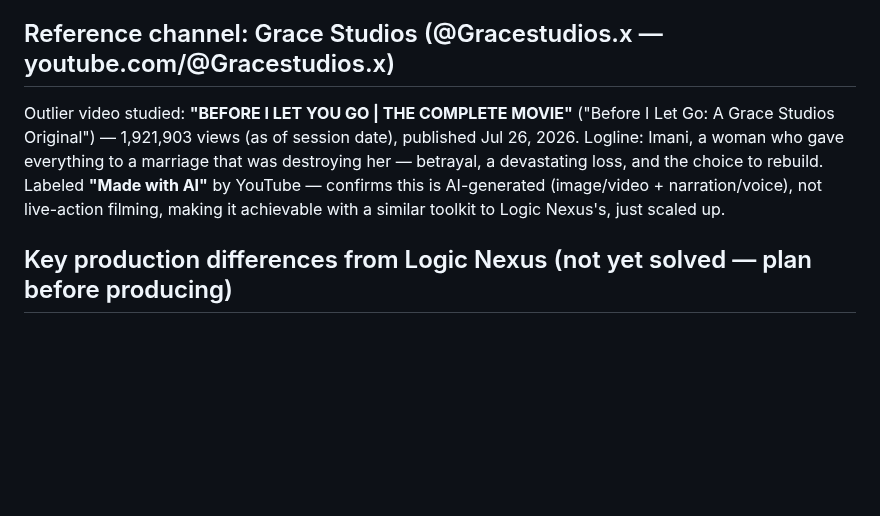
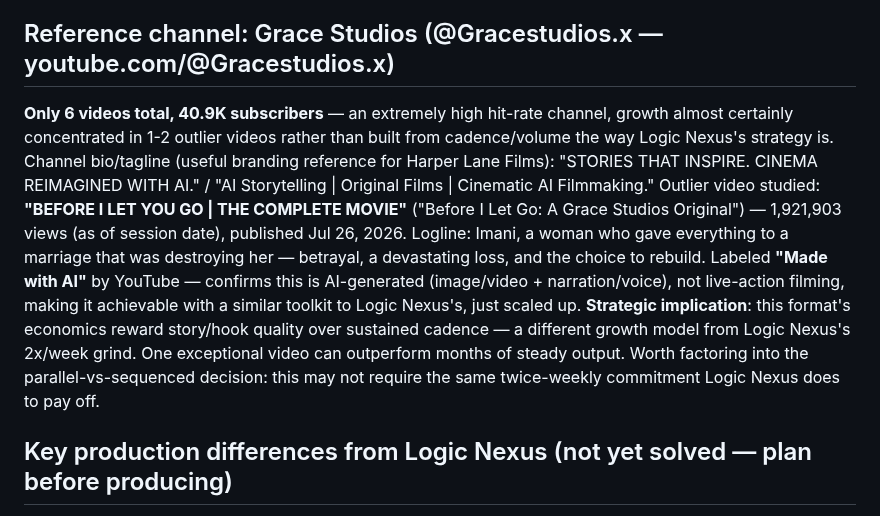
Before and after one commit to labis01/Y-channel, a Markdown page: CLAUDE.md, the part around the change. GitHub-like rendering; blank space fills up the shorter version.

Commit message:
Add Grace Studios channel stats (6 videos, 40.9K subs) and hit-rate strategic implication

```diff
--- a/CLAUDE.md
+++ b/CLAUDE.md
@@ -196,12 +196,21 @@ survival, rebuilding. Dialogue-driven between multiple characters, not single-na
 investigative format like Logic Nexus.
 
 ## Reference channel: Grace Studios (@Gracestudios.x — youtube.com/@Gracestudios.x)
+**Only 6 videos total, 40.9K subscribers** — an extremely high hit-rate channel, growth almost
+certainly concentrated in 1-2 outlier videos rather than built from cadence/volume the way Logic
+Nexus's strategy is. Channel bio/tagline (useful branding reference for Harper Lane Films):
+"STORIES THAT INSPIRE. CINEMA REIMAGINED WITH AI." / "AI Storytelling | Original Films |
+Cinematic AI Filmmaking."
 Outlier video studied: **"BEFORE I LET YOU GO | THE COMPLETE MOVIE"** ("Before I Let Go: A Grace
 Studios Original") — 1,921,903 views (as of session date), published Jul 26, 2026. Logline: Imani,
 a woman who gave everything to a marriage that was destroying her — betrayal, a devastating loss,
 and the choice to rebuild. Labeled **"Made with AI"** by YouTube — confirms this is AI-generated
 (image/video + narration/voice), not live-action filming, making it achievable with a similar
 toolkit to Logic Nexus's, just scaled up.
+**Strategic implication**: this format's economics reward story/hook quality over sustained
+cadence — a different growth model from Logic Nexus's 2x/week grind. One exceptional video can
+outperform months of steady output. Worth factoring into the parallel-vs-sequenced decision: this
+may not require the same twice-weekly commitment Logic Nexus does to pay off.
 
 ## Key production differences from Logic Nexus (not yet solved — plan before producing)
 - **Runtime**: likely 60-120+ minutes ("complete series" compiled into one video), not 14-15 min.
```
